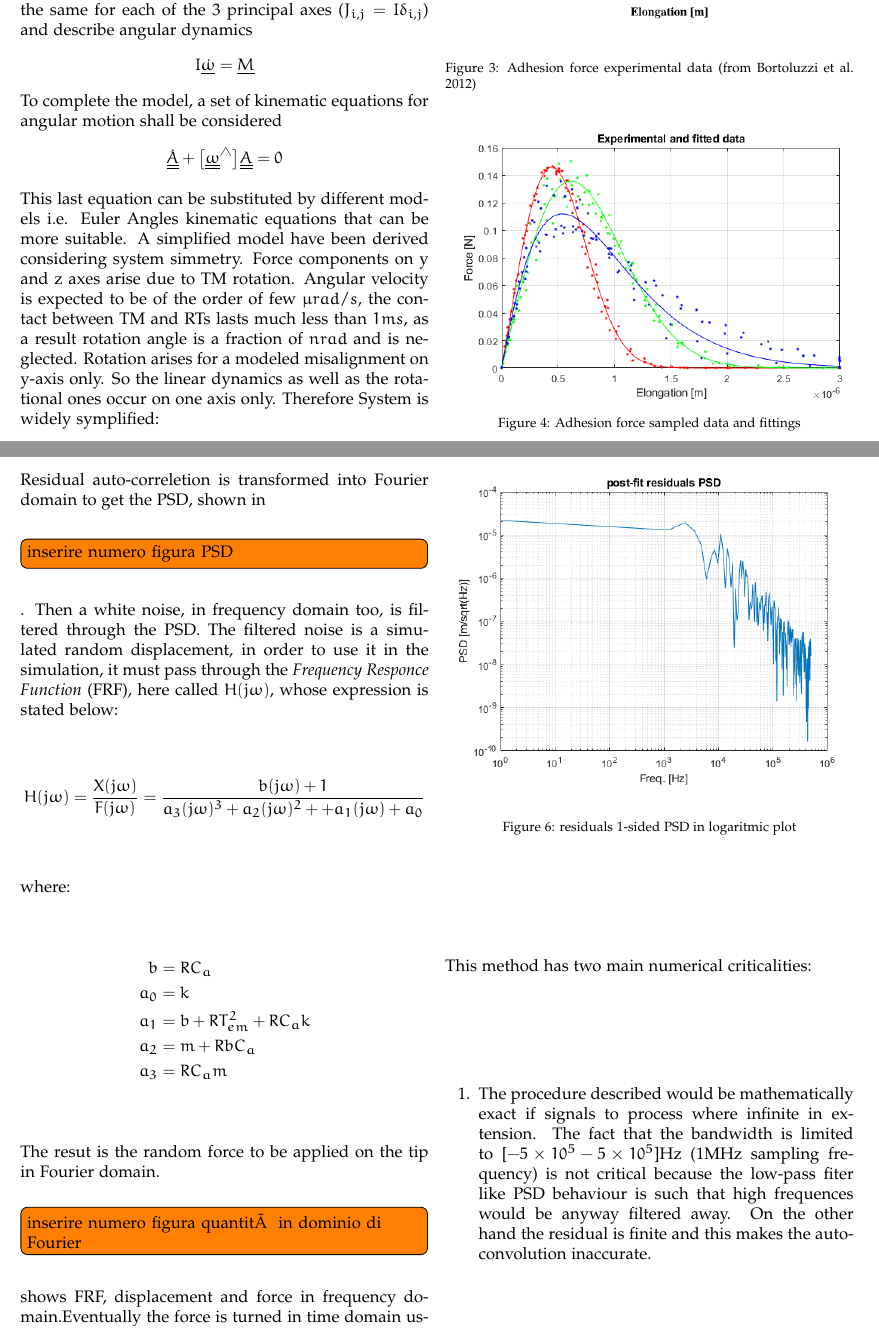
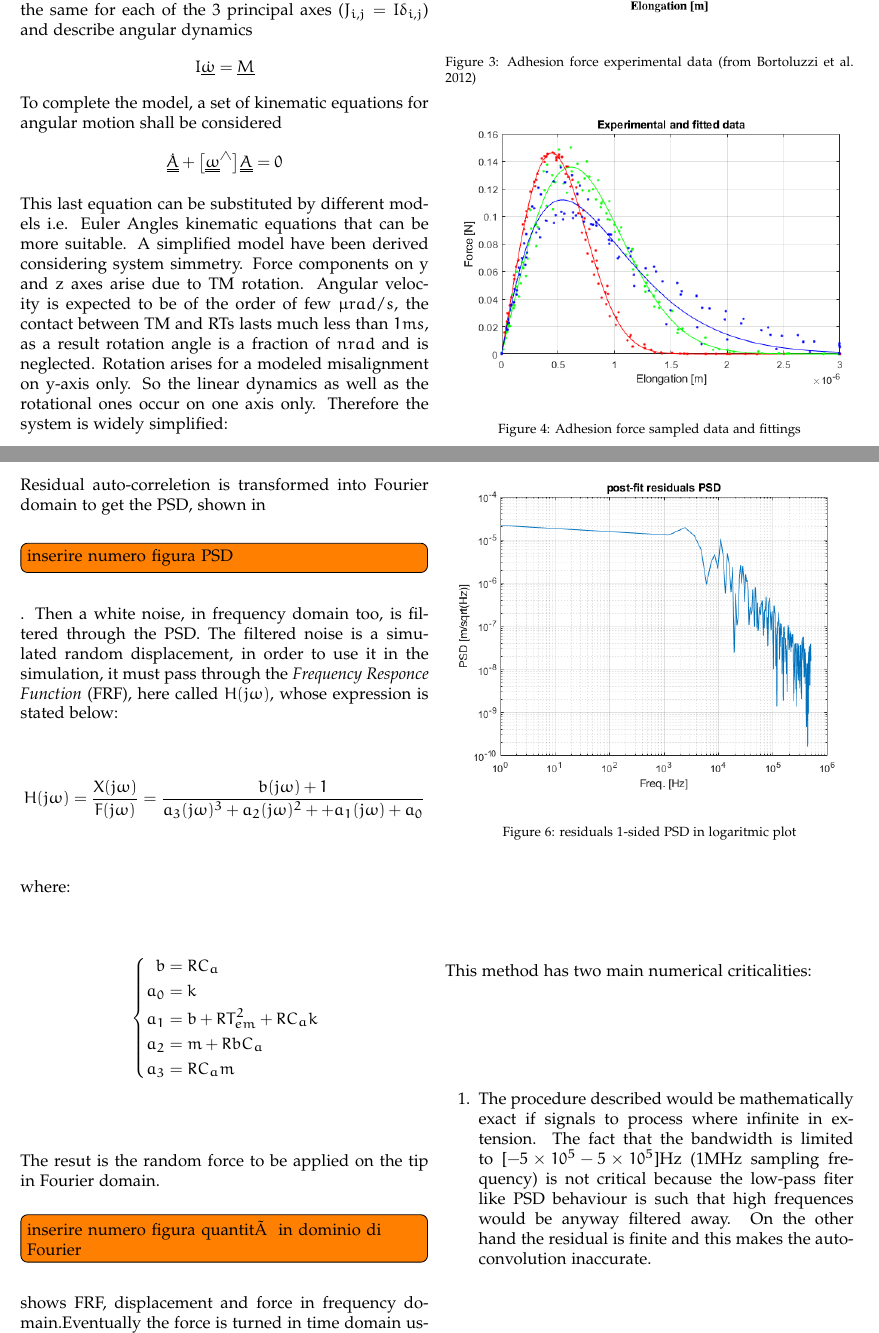
Before and after one commit to fcuzzocrea/MSAS2017, a LaTeX paper (Report/LaTeX Files/Template_modello.tex): two parts of pages 4 and 7 of 8, joined at a grey line, cut so that both start at the same text. Compiled offline with pdfLaTeX.

Commit message:
Correct some spelling, modified some equation, wrap code

```diff
--- a/Report/LaTeX Files/Template_modello.tex
+++ b/Report/LaTeX Files/Template_modello.tex
@@ -21,6 +21,7 @@
 \usepackage{graphicx}
 \usepackage{titlesec}
 \usepackage{todonotes}
+\usepackage{empheq}
 \usepackage[unicode=true,
  bookmarks=true,bookmarksnumbered=false,bookmarksopen=false,
  breaklinks=false,pdfborder={0 0 0},backref=false,colorlinks=false]
@@ -247,12 +246,12 @@
     \begin{equation*}
         \uuline{\dot{A}}+\big[\uuline{\omega}^{\wedge}\big]\uuline{A} =0
     \end{equation*}
- This last equation can be substituted by different models i.e. Euler Angles kinematic equations that can be more suitable. A simplified model have been derived considering system simmetry. Force components on y and z axes arise due to TM rotation. Angular velocity is expected to be of the order of few $\mu rad/s$, the contact between TM and RTs lasts much less than $1 ms$, as a result rotation angle is a fraction of $nrad$ and is neglected. Rotation arises for a modeled misalignment on y-axis only. So the linear dynamics as well as the rotational ones occur on one axis only. Therefore System is widely symplified:
- \begin{align}
+    This last equation can be substituted by different models i.e. Euler Angles kinematic equations that can be more suitable. A simplified model have been derived considering system simmetry. Force components on y and z axes arise due to TM rotation. Angular velocity is expected to be of the order of few $\mu rad/s$, the contact between TM and RTs lasts much less than $1 ms$, as a result rotation angle is a fraction of $nrad$ and is neglected. Rotation arises for a modeled misalignment on y-axis only. So the linear dynamics as well as the rotational ones occur on one axis only. Therefore the system is widely simplified:
+    \begin{empheq}[left = \empheqlbrace]{align}
         &M\ddot{x_T}=F\\
         &I\dot{\omega}=M\\
         &\dot{\theta}=\omega
- \end{align}
+    \end{empheq}
     \subsubsection{Adhesion force model}
         \begin{table*}
         \setlength{\tabcolsep}{0.35 cm}
@@ -405,13 +402,13 @@ Residual auto-correletion is transformed into Fourier domain to get the PSD, sho
         H(j\omega)=\frac{X(j\omega)}{F(j\omega)}=\frac{b(j\omega)+1}{a_3(j\omega)^3+a_2(j\omega)^2++a_1(j\omega)+a_0}\\
     \end{equation*}
     where:
-\begin{align*}
-b& = R C_a\\
+    \begin{empheq}[left = \empheqlbrace]{align*}
+        b&=R C_a\\
         a_0&=k\\
         a_1&=b+RT_{em}^2+RC_ak\\
         a_2&=m+RbC_a\\
         a_3&=RC_am
-\end{align*}
+    \end{empheq}
     The resut is the random force to be applied on the tip in Fourier domain. \todo[inline]{inserire numero figura quantità in dominio di Fourier} shows FRF, displacement and force in frequency domain.Eventually the force is turned in time domain using inverse Fourier transform (\todo[inline]{inserire numero figura forza}).
     \begin{figure}[H]
         \begin{centering}
```
Also changed, not shown: Report/LaTeX Files/Template_modello.tex (9 more changed lines). Lines whose indentation alone changed are shown as unchanged.
